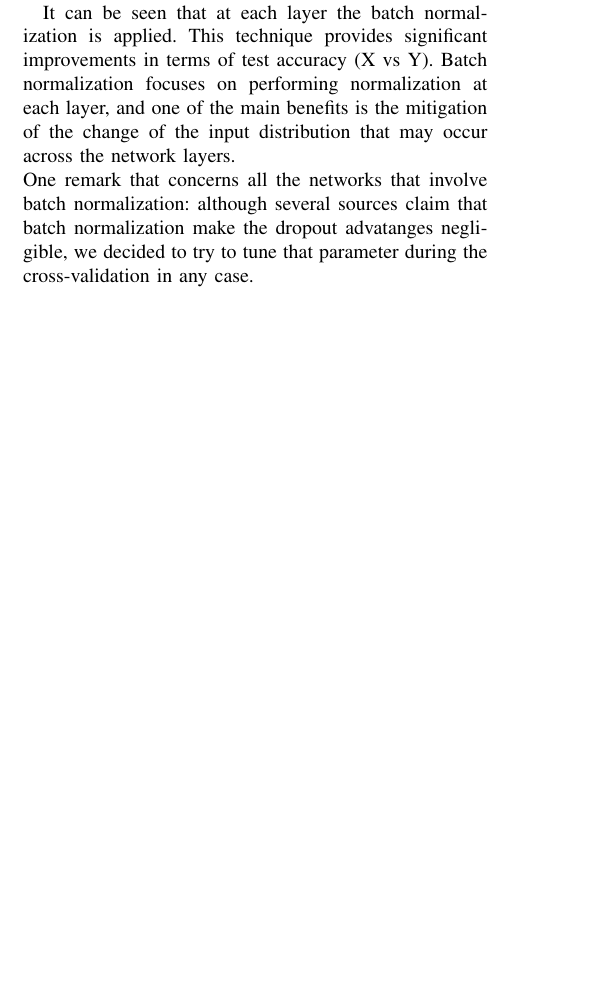
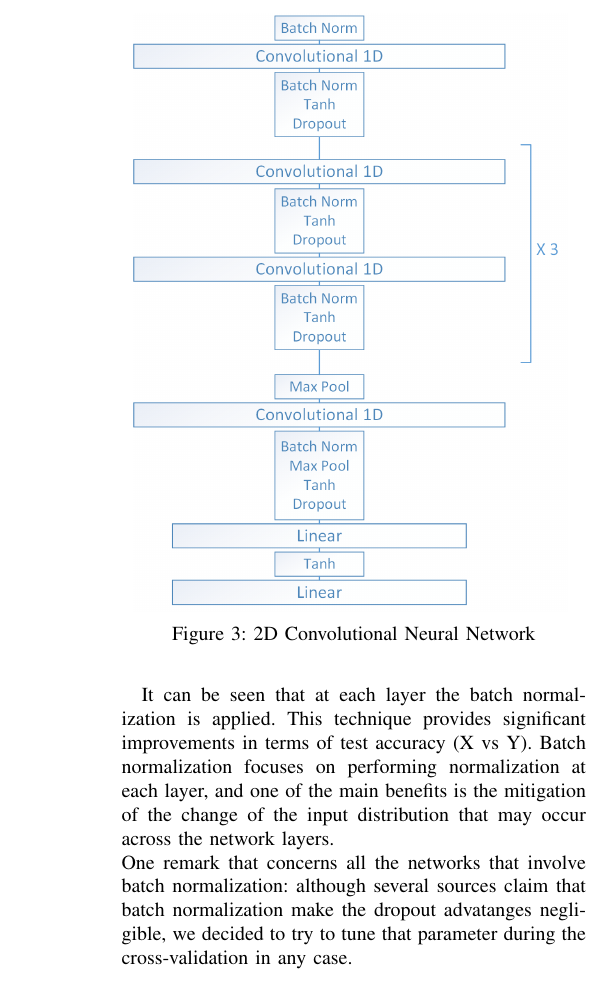
Before and after one commit to NiccoloSacchi/predict-finger-movement, a LaTeX paper (report/Project1.tex): part of one column of page 2 of 3 before the commit and part of one column of page 3 of 4 after it, cut at the place of the change, the shorter picture padded with empty space. The pictures show the PDF file report/Project1.pdf that the author committed with the source.

Commit message:
added image

```diff
--- a/report/Project1.tex
+++ b/report/Project1.tex
@@ -126,6 +109,13 @@ Two further considerations must be taken into account:\\
 \subsection{CNN: 2D Convolutional Layers}
 This network is made of three convolutional layers and two fully connected layers:--da cambiare quando abbiamo i risultati
 
+\begin{center}
+	\captionsetup{type=figure}
+	\includegraphics[width=0.4\textwidth]{img/Conv2D.png}
+	\label{fig:Conv2D}
+	\caption {2D Convolutional Neural Network}
+\end{center}
+
 
 This was the first network that was used. It considers convolutional layers as 2D because at first it seemed natural to consider the provided dataset as a set of images. Therefore, the network was trying to find patterns between close pixels, by applying 2D filters over the input. This approach makes sense if there is a spatial relationship among the features. In our case, as mentioned in \ref{sec:data-analysis}, the input sample consists in 28 signals (EEG channels) captured over different time frames. Since the position of the channels is not known, we cannot assume any spatial relationship between them. Therefore, applying a 2D filter over this dataset might try to find patterns between channels that are not spatially correlated. Consequently, we decided to consider them all together by applying a 1D filter instead of a 2D.
 
@@ -133,3 +123,5 @@ This was the first network that was used. It considers convolutional layers as 2
 \subsection{1D CNN + Batch Normalization}
 This network is made of five convolutional layers and two fully connected layers:
 
+\begin{center}
+	\captionsetup{type=figure}
@@ -138,0 +137 @@ One remark that concerns all the networks that involve batch normalization: alth
+	\captionsetup{type=figure}
```
Also changed, not shown: report/Project1.bbl (added), report/Project1.pdf, report/Project1.tex (28 more changed lines), 5 other files.
